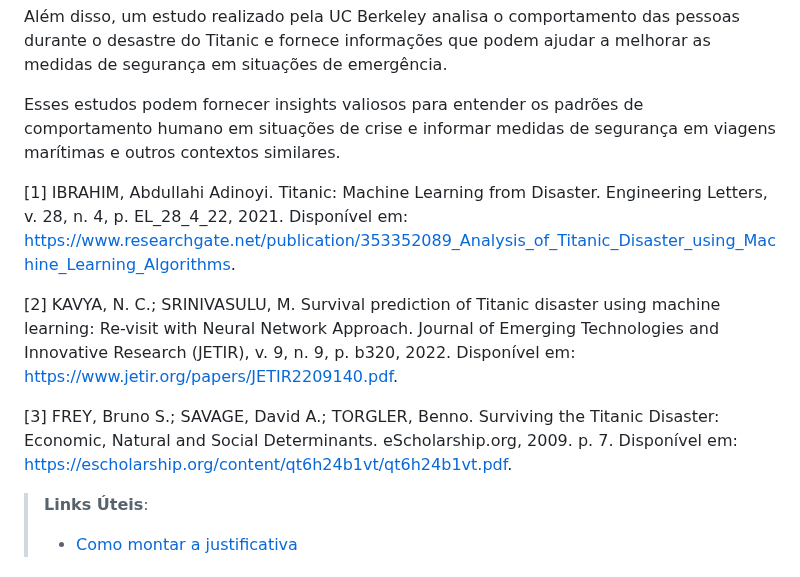
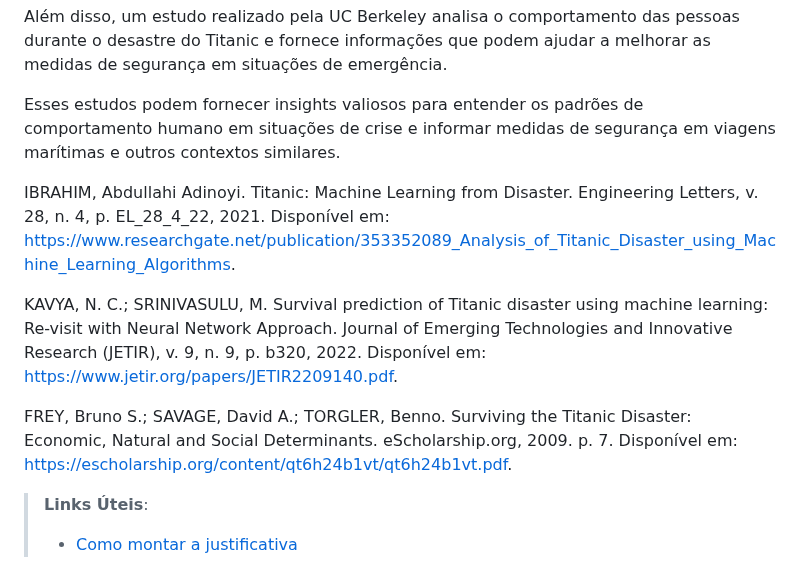
Before and after one commit to ICEI-PUC-Minas-PMV-SI/pmv-si-2024-1-pe7-t1-titanicsurvivalprediction_ex7-g1, a Markdown page: docs/contexto.md, the part around the change. Rendered like a GitHub page.

Commit message:
Justificativa - correção -2

```diff
--- a/docs/contexto.md
+++ b/docs/contexto.md
@@ -57,11 +57,11 @@ Além disso, um estudo realizado pela UC Berkeley analisa o comportamento das pe
 
 Esses estudos podem fornecer insights valiosos para entender os padrões de comportamento humano em situações de crise e informar medidas de segurança em viagens marítimas e outros contextos similares.
 
-[1] IBRAHIM, Abdullahi Adinoyi. Titanic: Machine Learning from Disaster. Engineering Letters, v. 28, n. 4, p. EL_28_4_22, 2021. Disponível em: <https://www.researchgate.net/publication/353352089_Analysis_of_Titanic_Disaster_using_Machine_Learning_Algorithms>.
+IBRAHIM, Abdullahi Adinoyi. Titanic: Machine Learning from Disaster. Engineering Letters, v. 28, n. 4, p. EL_28_4_22, 2021. Disponível em: <https://www.researchgate.net/publication/353352089_Analysis_of_Titanic_Disaster_using_Machine_Learning_Algorithms>.
 
-[2] KAVYA, N. C.; SRINIVASULU, M. Survival prediction of Titanic disaster using machine learning: Re-visit with Neural Network Approach. Journal of Emerging Technologies and Innovative Research (JETIR), v. 9, n. 9, p. b320, 2022. Disponível em: <https://www.jetir.org/papers/JETIR2209140.pdf>.
+KAVYA, N. C.; SRINIVASULU, M. Survival prediction of Titanic disaster using machine learning: Re-visit with Neural Network Approach. Journal of Emerging Technologies and Innovative Research (JETIR), v. 9, n. 9, p. b320, 2022. Disponível em: <https://www.jetir.org/papers/JETIR2209140.pdf>.
 
-[3] FREY, Bruno S.; SAVAGE, David A.; TORGLER, Benno. Surviving the Titanic Disaster: Economic, Natural and Social Determinants. eScholarship.org, 2009. p. 7. Disponível em: <https://escholarship.org/content/qt6h24b1vt/qt6h24b1vt.pdf>.
+FREY, Bruno S.; SAVAGE, David A.; TORGLER, Benno. Surviving the Titanic Disaster: Economic, Natural and Social Determinants. eScholarship.org, 2009. p. 7. Disponível em: <https://escholarship.org/content/qt6h24b1vt/qt6h24b1vt.pdf>.
 
 
 
```
